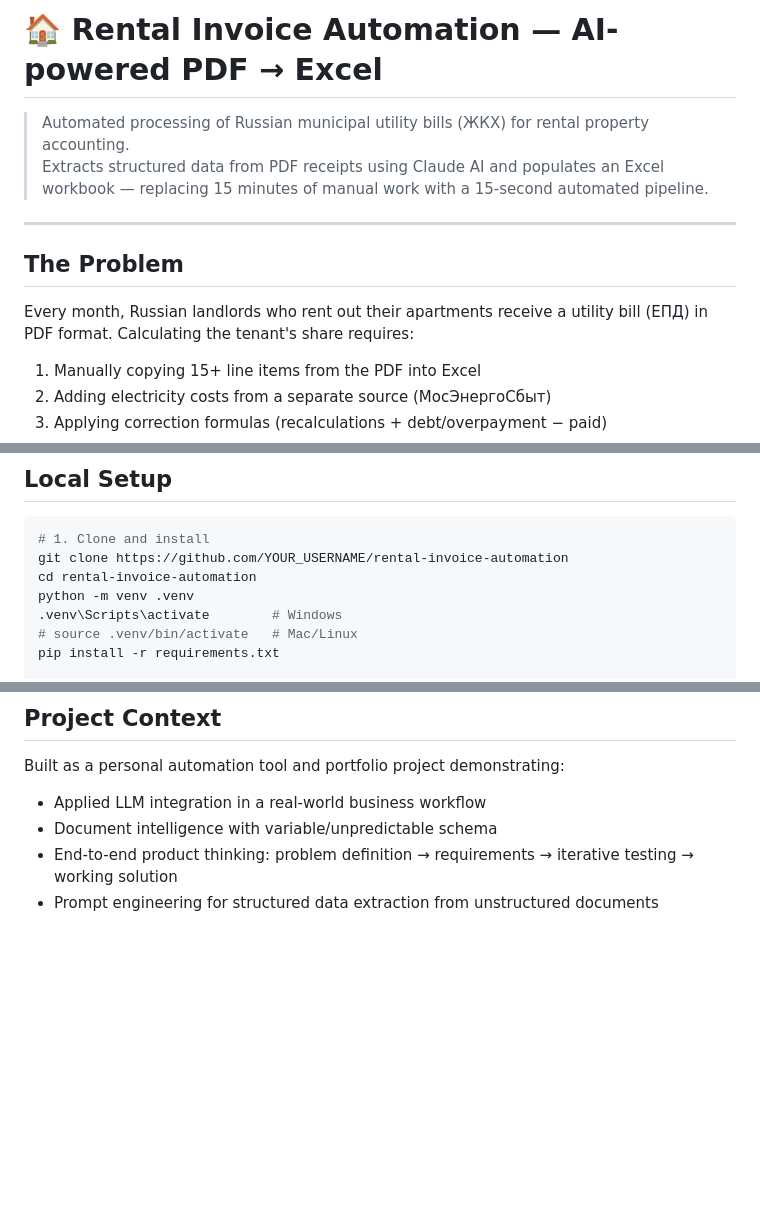
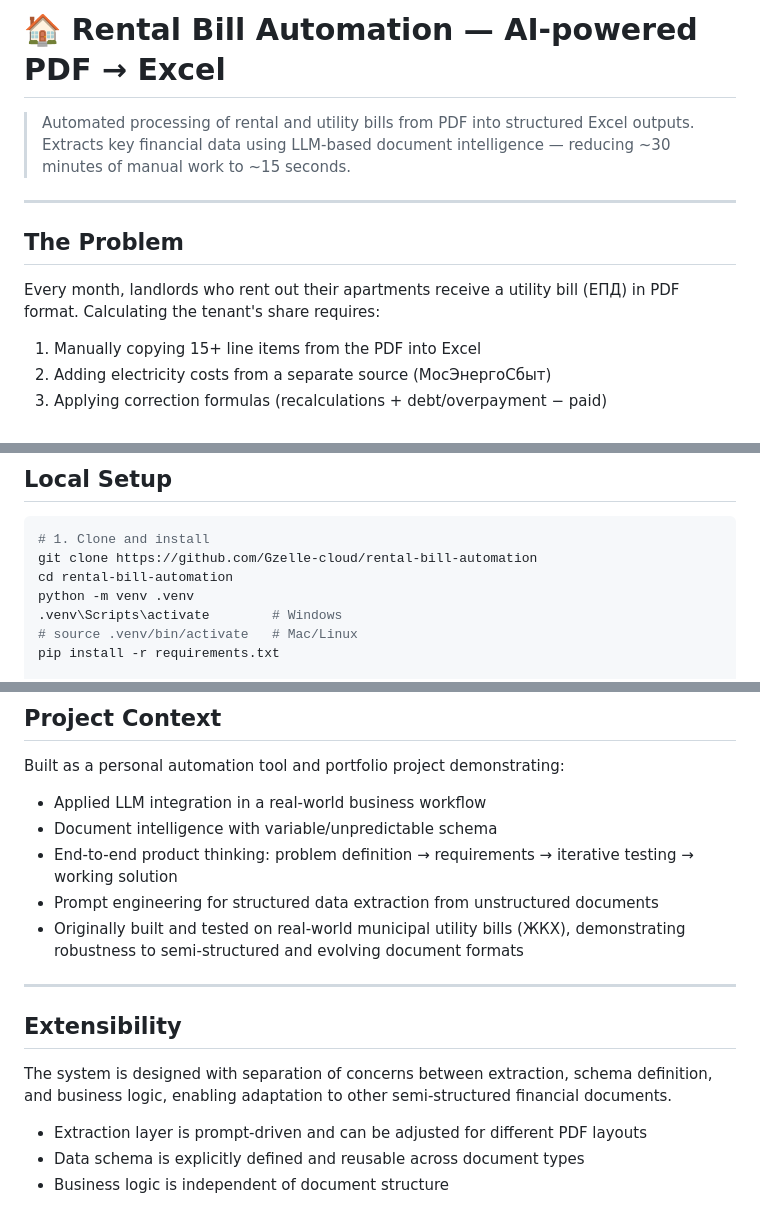
Before and after one commit to Gzelle-cloud/rental-bill-automation, a Markdown page: README.md, 3 parts joined by grey strips. Rendered like a GitHub page; blank space fills up the shorter version.

Commit message:
Rename project and enhance README content
Updated project name and improved description for clarity. Modified local setup instructions and added extensibility section.

````diff
--- a/README.md
+++ b/README.md
@@ -1,13 +1,12 @@
-# 🏠 Rental Invoice Automation — AI-powered PDF → Excel
+# 🏠 Rental Bill Automation — AI-powered PDF → Excel
 
-> Automated processing of Russian municipal utility bills (ЖКХ) for rental property accounting.
-> Extracts structured data from PDF receipts using Claude AI and populates an Excel workbook — replacing 15 minutes of manual work with a 15-second automated pipeline.
-
+> Automated processing of rental and utility bills from PDF into structured Excel outputs.
+> Extracts key financial data using LLM-based document intelligence — reducing ~30 minutes of manual work to ~15 seconds.
 ---
 
 ## The Problem
 
-Every month, Russian landlords who rent out their apartments receive a utility bill (ЕПД) in PDF format. Calculating the tenant's share requires:
+Every month, landlords who rent out their apartments receive a utility bill (ЕПД) in PDF format. Calculating the tenant's share requires:
 
 1. Manually copying 15+ line items from the PDF into Excel
 2. Adding electricity costs from a separate source (МосЭнергоСбыт)
@@ -81,8 +80,8 @@ Finds the next empty month column by checking actual data rows (row 5), not head
 
 ```bash
 # 1. Clone and install
-git clone https://github.com/YOUR_USERNAME/rental-invoice-automation
-cd rental-invoice-automation
+git clone https://github.com/Gzelle-cloud/rental-bill-automation
+cd rental-bill-automation
 python -m venv .venv
 .venv\Scripts\activate        # Windows
 # source .venv/bin/activate   # Mac/Linux
@@ -135,3 +134,14 @@ Built as a personal automation tool and portfolio project demonstrating:
 - Document intelligence with variable/unpredictable schema
 - End-to-end product thinking: problem definition → requirements → iterative testing → working solution
 - Prompt engineering for structured data extraction from unstructured documents
+- Originally built and tested on real-world municipal utility bills (ЖКХ), demonstrating robustness to semi-structured and evolving document formats
+
+---
+
+## Extensibility
+
+The system is designed with separation of concerns between extraction, schema definition, and business logic, enabling adaptation to other semi-structured financial documents.
+
+- Extraction layer is prompt-driven and can be adjusted for different PDF layouts
+- Data schema is explicitly defined and reusable across document types
+- Business logic is independent of document structure
````
